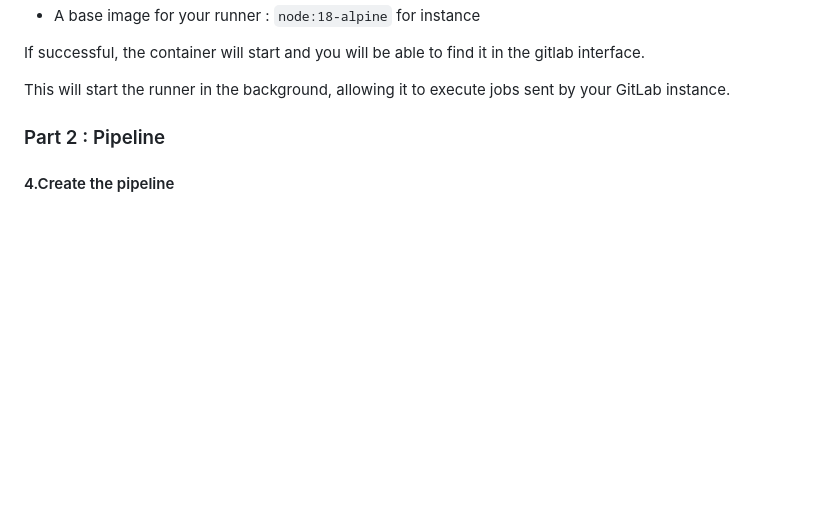
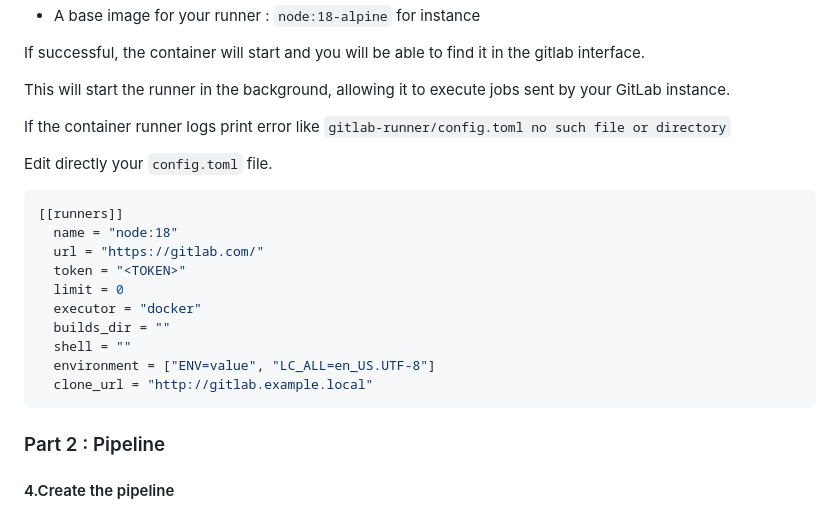
Before and after one commit to arthurescriou/OPSCI, a Markdown page: TME5.md, the part around the change. Rendered like a GitHub page; blank space fills up the shorter version.

Commit message:
add toml

````diff
--- a/TME5.md
+++ b/TME5.md
@@ -55,6 +55,23 @@ You will need to specify some values:
 If successful, the container will start and you will be able to find it in the gitlab interface.
 
 This will start the runner in the background, allowing it to execute jobs sent by your GitLab instance.
+
+If the container runner logs print error like `gitlab-runner/config.toml no such file or directory`
+
+Edit directly your `config.toml` file.
+
+```toml
+[[runners]]
+  name = "node:18"
+  url = "https://gitlab.com/"
+  token = "<TOKEN>"
+  limit = 0
+  executor = "docker"
+  builds_dir = ""
+  shell = ""
+  environment = ["ENV=value", "LC_ALL=en_US.UTF-8"]
+  clone_url = "http://gitlab.example.local"
+```
 
 ### Part 2 : Pipeline
 
````
